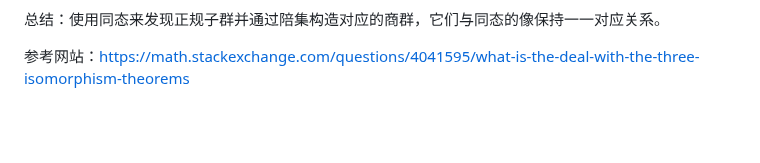
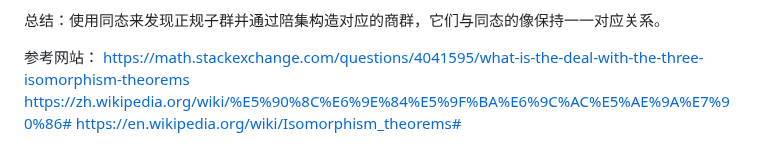
Before and after one commit to Moonlit514/Shared-Markdown, a Markdown page: 近世代数入门/第一章 群论/08 群的同态定理.md, the part around the change. Drawn GitHub-style; blank space fills up the shorter version.

Commit message:
更新了群的同态定理

```diff
--- a/近世代数入门/第一章 群论/08 群的同态定理.md
+++ b/近世代数入门/第一章 群论/08 群的同态定理.md
@@ -217,4 +217,7 @@ $$\pi: G \to G/K$$
 
 总结：使用同态来发现正规子群并通过陪集构造对应的商群，它们与同态的像保持一一对应关系。
 
-参考网站：https://math.stackexchange.com/questions/4041595/what-is-the-deal-with-the-three-isomorphism-theorems
+参考网站：
+https://math.stackexchange.com/questions/4041595/what-is-the-deal-with-the-three-isomorphism-theorems
+https://zh.wikipedia.org/wiki/%E5%90%8C%E6%9E%84%E5%9F%BA%E6%9C%AC%E5%AE%9A%E7%90%86#
+https://en.wikipedia.org/wiki/Isomorphism_theorems#
```
